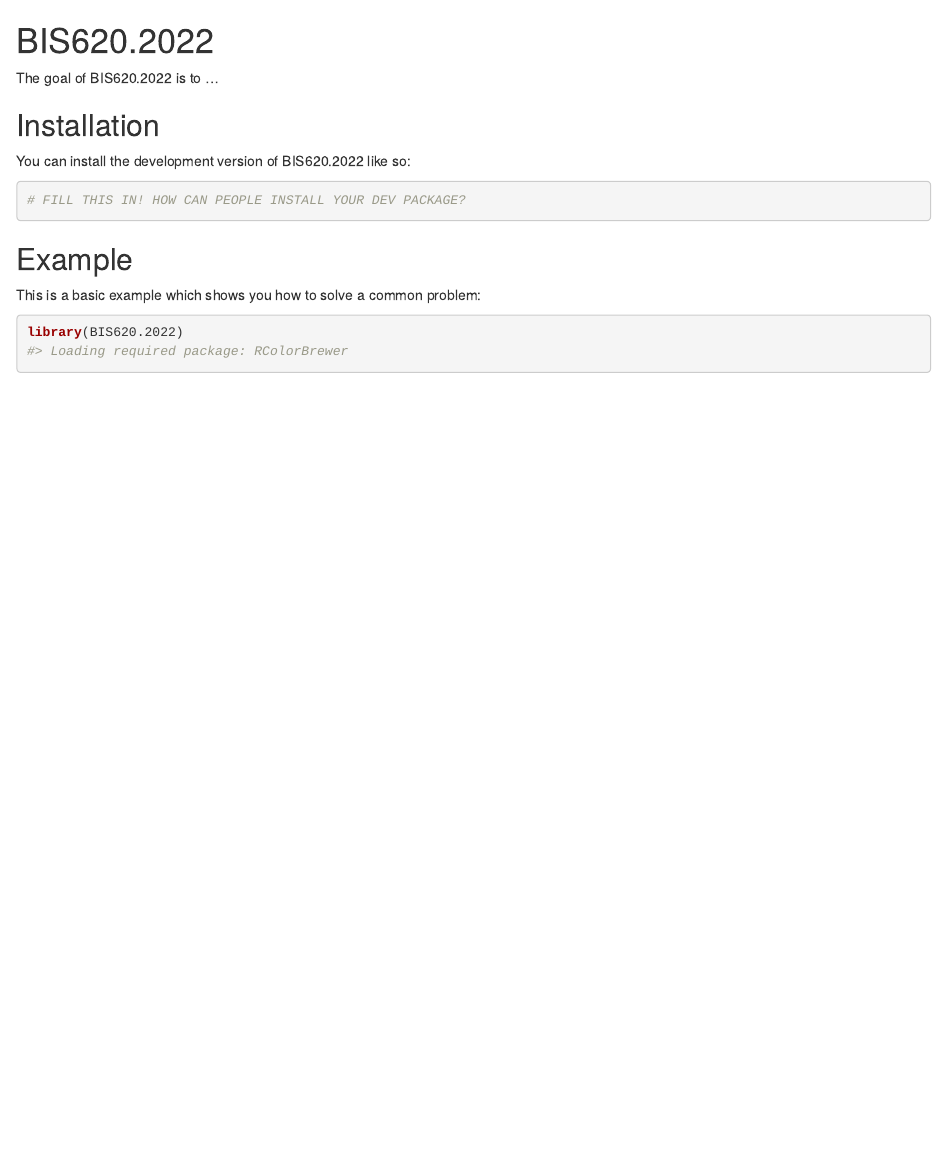
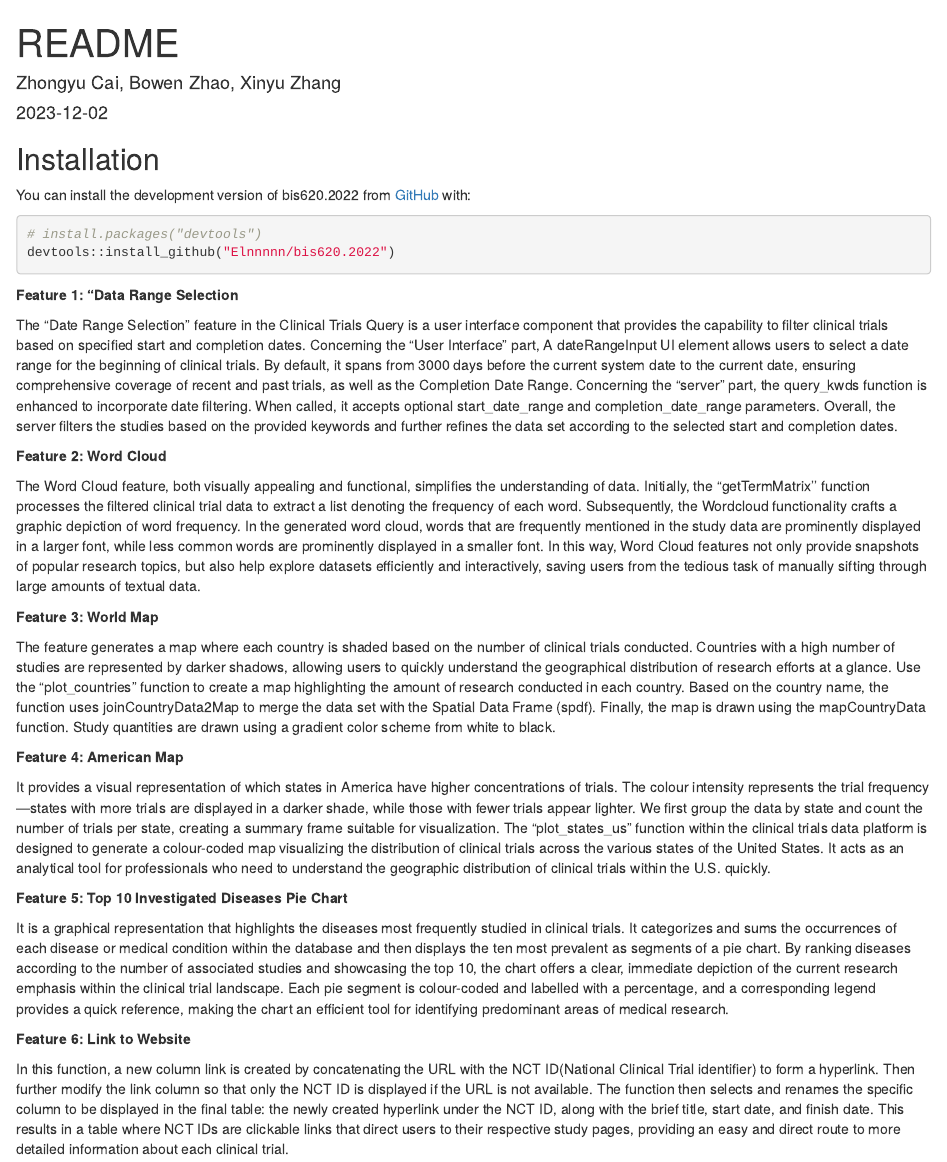
Before and after one commit to Elnnnnn/BIS620.2022, an R Markdown document (README.Rmd): the page in a window 1100 px wide, from its top. Rendered offline with R 4.5, knitr and Pandoc, with nearby package versions; both versions are drawn in the output format of the newer one; badge pictures from the web are left out.

Commit message:
README.Rmd

````diff
--- a/README.Rmd
+++ b/README.Rmd
@@ -1 +1,4 @@
+
 ---
+title: "README"
+author: Zhongyu Cai, Bowen Zhao, Xinyu Zhang
@@ -6 +10,6 @@
 
+You can install the development version of bis620.2022 from [GitHub](https://github.com/) with:
+
+``` r
+# install.packages("devtools")
+devtools::install_github("Elnnnnn/bis620.2022")
@@ -14,5 +16,36 @@
 ```
 
-# BIS620.2022
+
+**Feature 1: “Data Range Selection**
+
+The “Date Range Selection” feature in the Clinical Trials Query is a user interface component that provides the capability to filter clinical trials based on specified start and completion dates. Concerning the “User Interface” part, A dateRangeInput UI element allows users to select a date range for the beginning of clinical trials. By default, it spans from 3000 days before the current system date to the current date, ensuring comprehensive coverage of recent and past trials, as well as the Completion Date Range. Concerning the “server” part, the query_kwds function is enhanced to incorporate date filtering. When called, it accepts optional start_date_range and completion_date_range parameters. Overall, the server filters the studies based on the provided keywords and further refines the data set according to the selected start and completion dates.
+
+
+**Feature 2: Word Cloud**
+
+The Word Cloud feature, both visually appealing and functional, simplifies the understanding of data. Initially, the "getTermMatrix'' function processes the filtered clinical trial data to extract a list denoting the frequency of each word. Subsequently, the Wordcloud functionality crafts a graphic depiction of word frequency. In the generated word cloud, words that are frequently mentioned in the study data are prominently displayed in a larger font, while less common words are prominently displayed in a smaller font. In this way, Word Cloud features not only provide snapshots of popular research topics, but also help explore datasets efficiently and interactively, saving users from the tedious task of manually sifting through large amounts of textual data.
+
+
+**Feature 3: World Map**
+
+The feature generates a map where each country is shaded based on the number of clinical trials conducted. Countries with a high number of studies are represented by darker shadows, allowing users to quickly understand the geographical distribution of research efforts at a glance. Use the “plot_countries” function to create a map highlighting the amount of research conducted in each country. Based on the country name, the function uses joinCountryData2Map to merge the data set with the Spatial Data Frame (spdf). Finally, the map is drawn using the mapCountryData function. Study quantities are drawn using a gradient color scheme from white to black.
+
+
+**Feature 4: American Map**
+
+It provides a visual representation of which states in America have higher concentrations of trials. The colour intensity represents the trial frequency—states with more trials are displayed in a darker shade, while those with fewer trials appear lighter. We first group the data by state and count the number of trials per state, creating a summary frame suitable for visualization. The “plot_states_us” function within the clinical trials data platform is designed to generate a colour-coded map visualizing the distribution of clinical trials across the various states of the United States. It acts as an analytical tool for professionals who need to understand the geographic distribution of clinical trials within the U.S. quickly.
+
+
+**Feature 5: Top 10 Investigated Diseases Pie Chart**
+
+ It is a graphical representation that highlights the diseases most frequently studied in clinical trials. It categorizes and sums the occurrences of each disease or medical condition within the database and then displays the ten most prevalent as segments of a pie chart. By ranking diseases according to the number of associated studies and showcasing the top 10, the chart offers a clear, immediate depiction of the current research emphasis within the clinical trial landscape. Each pie segment is colour-coded and labelled with a percentage, and a corresponding legend provides a quick reference, making the chart an efficient tool for identifying predominant areas of medical research.
+
+
+**Feature 6: Link to Website**
+
+In this function, a new column link is created by concatenating the URL with the NCT ID(National Clinical Trial identifier) to form a hyperlink. Then further modify the link column so that only the NCT ID is displayed if the URL is not available. The function then selects and renames the specific column to be displayed in the final table: the newly created hyperlink under the NCT ID, along with the brief title, start date, and finish date. This results in a table where NCT IDs are clickable links that direct users to their respective study pages, providing an easy and direct route to more detailed information about each clinical trial.
+
+
+
 
 <!-- badges: start -->
@@ -19,18 +53,2 @@
 <!-- badges: end -->
 
-The goal of BIS620.2022 is to ...
-
-## Installation
-
-You can install the development version of BIS620.2022 like so:
-
-``` r
-# FILL THIS IN! HOW CAN PEOPLE INSTALL YOUR DEV PACKAGE?
-```
-
-## Example
-
-This is a basic example which shows you how to solve a common problem:
-
-```{r example}
-library(BIS620.2022)
````
Also changed, not shown: README.Rmd (32 more changed lines).
